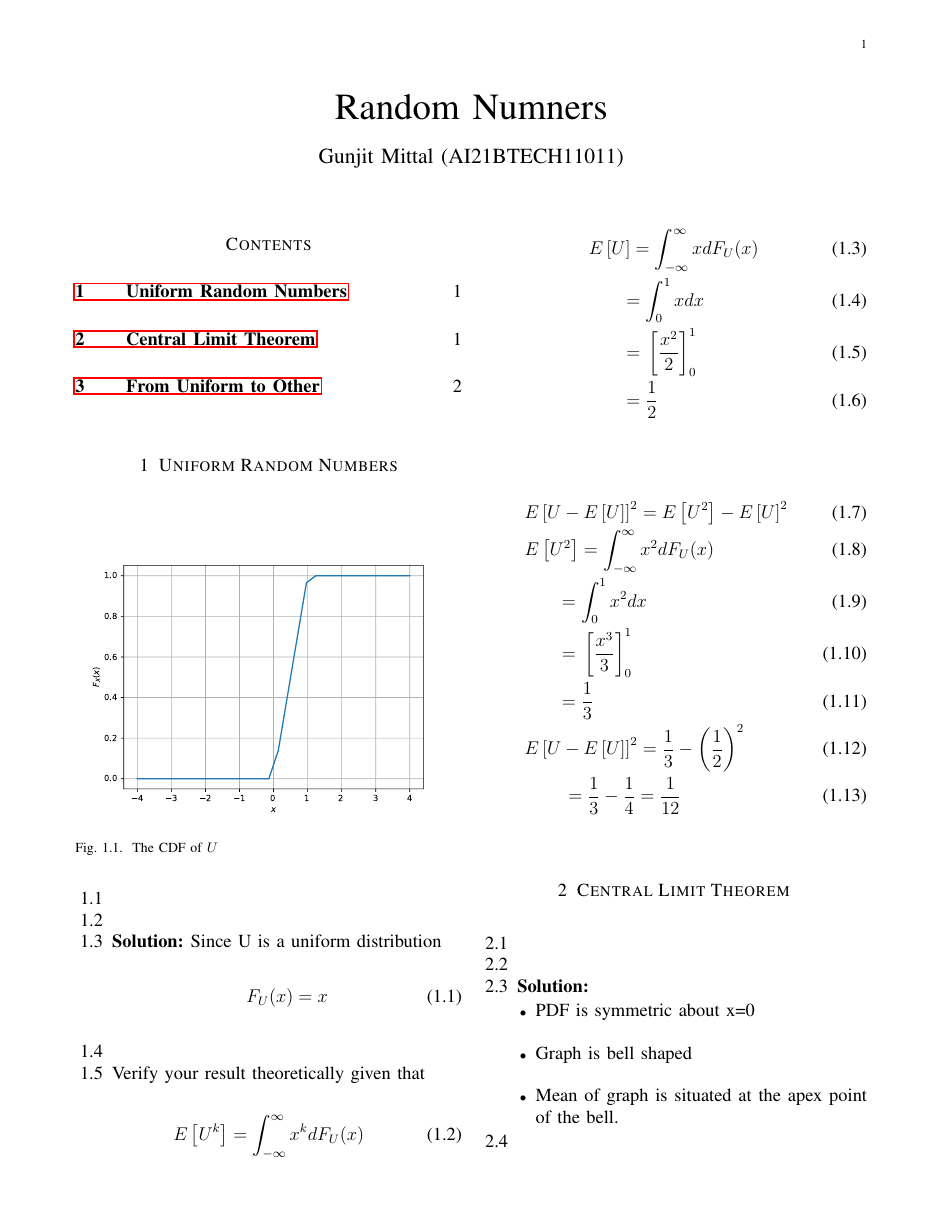
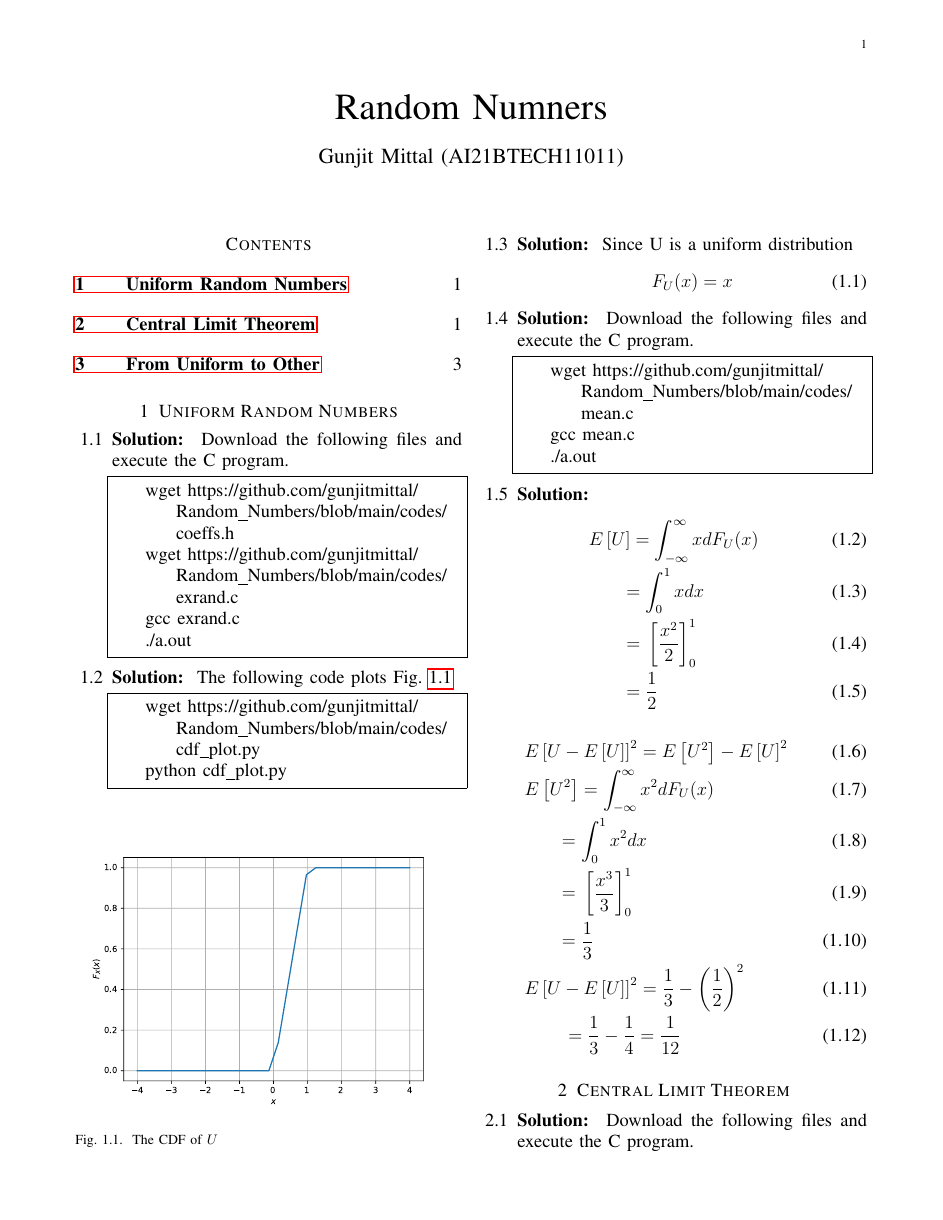
Before and after one commit to gunjitmittal/Random_Numbers, a LaTeX paper (latex/main.tex): page 1 of 3. Compiled offline with pdfLaTeX.

Commit message:
Add files via upload

```diff
--- a/latex/main.tex
+++ b/latex/main.tex
@@ -103,24 +103,35 @@ columns=fullflexible
 \section{Uniform Random Numbers}
 \begin{enumerate}[label=\thesection.\arabic*
 ,ref=\thesection.\theenumi]
-    \item
-    \begin{figure}[h]
+    \item \solution{} Download the following files and execute the  C program.
+    \begin{lstlisting}
+    wget https://github.com/gunjitmittal/Random_Numbers/blob/main/codes/coeffs.h
+    wget https://github.com/gunjitmittal/Random_Numbers/blob/main/codes/exrand.c
+    gcc exrand.c
+    ./a.out
+    \end{lstlisting}
+    \item \solution{} The following code plots Fig.~\ref{fig:uni_cdf}
+    \begin{lstlisting}
+    wget https://github.com/gunjitmittal/Random_Numbers/blob/main/codes/cdf_plot.py
+    python cdf_plot.py
+    \end{lstlisting}
+     \begin{figure}[h]
         \centering
         \includegraphics[width=\columnwidth]{../figs/uni_cdf}
         \caption{The CDF of $U$}\label{fig:uni_cdf}
         \end{figure}
-    \item
-    \item \solution{}Since U is  a uniform distribution
+    \item \solution{} Since U is  a uniform distribution
     \begin{align}
         F_U(x) = x
     \end{align}
-    \item
-    \item Verify your result theoretically given that
+    \item \solution{} Download the following files and execute the  C program.
+    \begin{lstlisting}
+    wget https://github.com/gunjitmittal/Random_Numbers/blob/main/codes/mean.c
+    gcc mean.c
+    ./a.out
+    \end{lstlisting}
+    \item \solution{}
     \end{enumerate}
-    %
-    \begin{equation}
-    E\sbrak{U^k} = \int_{-\infty}^{\infty}x^k dF_{U}(x)
-    \end{equation}
     \begin{align}
         &E\sbrak{U} = \int_{-\infty}^{\infty}x dF_U(x)\\
         &~~~~~= \int_{0}^{1}x dx\\
@@ -141,5 +152,8 @@ columns=fullflexible
     \begin{enumerate}[label=\thesection.\arabic*
 ,ref=\thesection.\theenumi]
     %
-    \item
-    \item
+    \item \solution{} Download the following files and execute the  C program.
+    \begin{lstlisting}
+    wget https://github.com/gunjitmittal/Random_Numbers/blob/main/codes/coeffs.h
+    wget https://github.com/gunjitmittal/Random_Numbers/blob/main/codes/exrand2.c
+    gcc exrand2.c
@@ -152,4 +184 @@ columns=fullflexible
     \begin{itemize}
-        \item PDF is symmetric about x=0\\
-        \item Graph is bell shaped\\
-        \item Mean of graph is situated at the apex point of the bell.
```
Also changed, not shown: latex/main.pdf, latex/main.tex (36 more changed lines), 6 other files.
